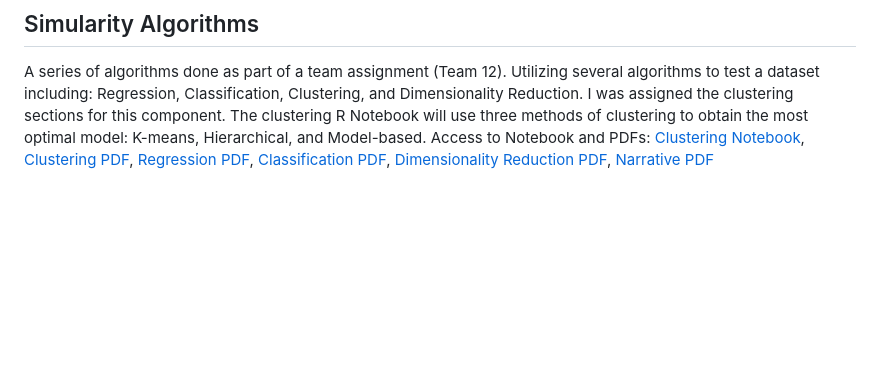
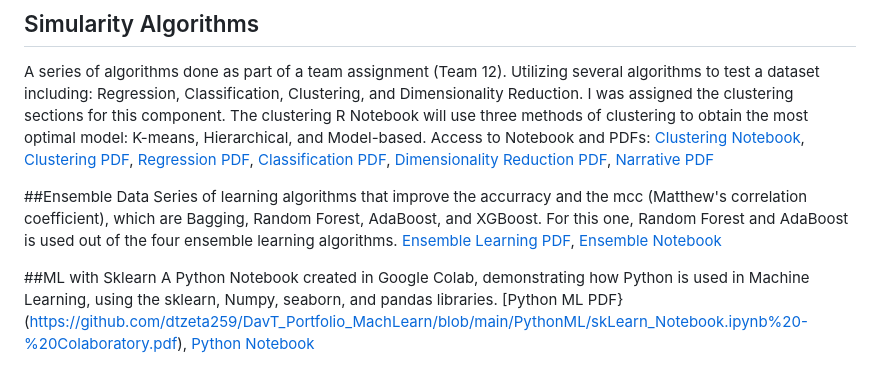
Before and after one commit to dtzeta259/DavT_Portfolio_MachLearn, a Markdown page: README.md, the part around the change. Rendered like a GitHub page; blank space fills up the shorter version.

```diff
--- a/README.md
+++ b/README.md
@@ -31,3 +31,10 @@ Access to Notebook and PDFs: [Clustering Notebook](https://github.com/dtzeta259/
 [Classification PDF](https://github.com/dtzeta259/DavT_Portfolio_MachLearn/blob/main/Similarity_Algorithms_Clustering/Classification%20(1).pdf),
 [Dimensionality Reduction PDF](https://github.com/dtzeta259/DavT_Portfolio_MachLearn/blob/main/Similarity_Algorithms_Clustering/dim_red.pdf),
 [Narrative PDF](https://github.com/dtzeta259/DavT_Portfolio_MachLearn/blob/main/Similarity_Algorithms_Clustering/CS%204375.004%20-%20Searching%20for%20Similarities.pdf)
+
+##Ensemble Data
+Series of learning algorithms that improve the accurracy and the mcc (Matthew's correlation coefficient), which are Bagging, Random Forest, AdaBoost, and XGBoost. For this one, Random Forest and AdaBoost is used out of the four ensemble learning algorithms. [Ensemble Learning PDF](https://github.com/dtzeta259/DavT_Portfolio_MachLearn/blob/main/Ensemble%20Data/Ensemble_Data.pdf), [Ensemble Notebook](https://github.com/dtzeta259/DavT_Portfolio_MachLearn/blob/main/Ensemble%20Data/Ensemble_Data.Rmd)
+
+##ML with Sklearn
+A Python Notebook created in Google Colab, demonstrating how Python is used in Machine
+Learning, using the sklearn, Numpy, seaborn, and pandas libraries. [Python ML PDF}(https://github.com/dtzeta259/DavT_Portfolio_MachLearn/blob/main/PythonML/skLearn_Notebook.ipynb%20-%20Colaboratory.pdf), [Python Notebook](https://github.com/dtzeta259/DavT_Portfolio_MachLearn/blob/main/PythonML/skLearn_Notebook%20(1).ipynb)
```
